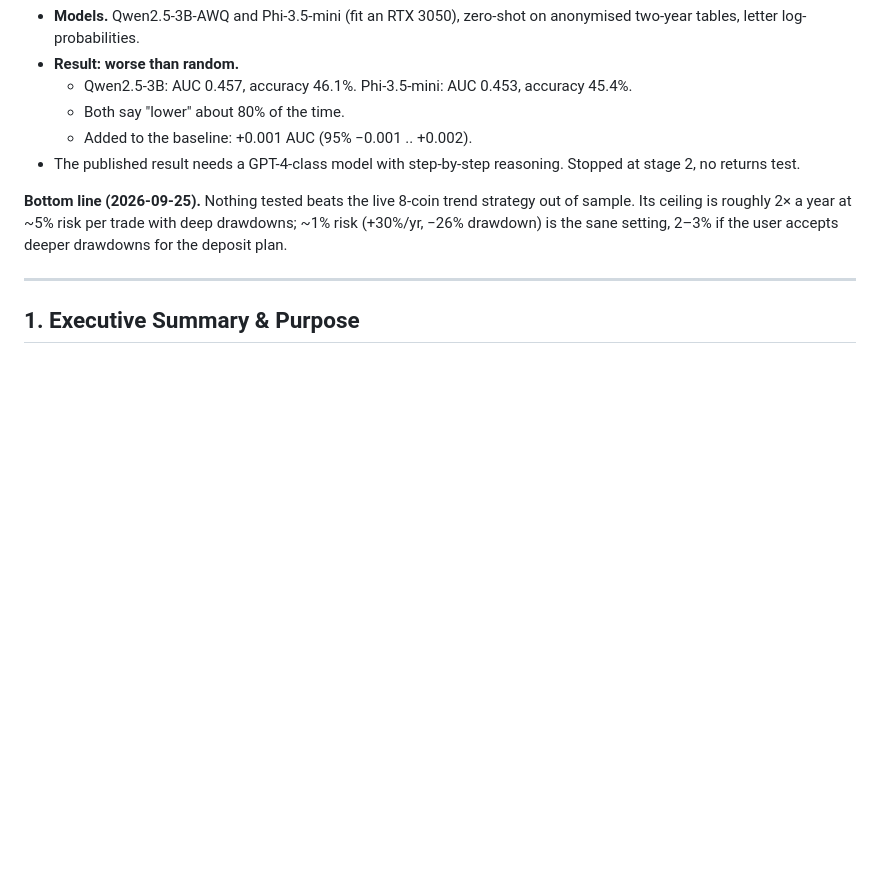
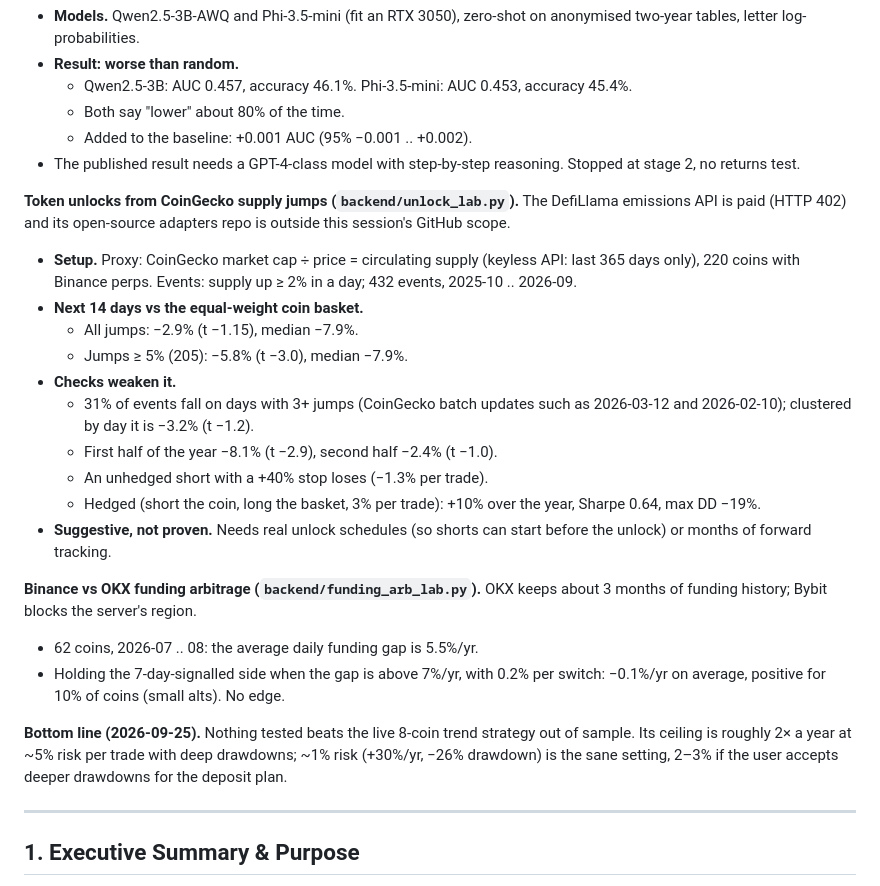
Before and after one commit to betttahar-droid/Trading_machine, a Markdown page: CLAUDE_HANDOVER.md, the part around the change. GitHub-like rendering; blank space fills up the shorter version.

Commit message:
Token unlocks (CoinGecko supply jumps) and funding arbitrage results in the handover
Co-Authored-By: Claude Opus 5.5 <noreply@anthropic.com>
Claude-Session: https://claude.ai/code/session_01F3X3diXtLfYAxzzGLeGGYL

```diff
--- a/CLAUDE_HANDOVER.md
+++ b/CLAUDE_HANDOVER.md
@@ -422,6 +422,28 @@ Muhn & Nikolaev 2024.
   - Added to the baseline: +0.001 AUC (95% −0.001 .. +0.002).
 - The published result needs a GPT-4-class model with step-by-step reasoning. Stopped at stage 2, no returns test.
 
+**Token unlocks from CoinGecko supply jumps (`backend/unlock_lab.py`).** The DefiLlama emissions API is paid (HTTP
+402) and its open-source adapters repo is outside this session's GitHub scope.
+- **Setup.** Proxy: CoinGecko market cap ÷ price = circulating supply (keyless API: last 365 days only), 220 coins
+  with Binance perps. Events: supply up ≥ 2% in a day; 432 events, 2025-10 .. 2026-09.
+- **Next 14 days vs the equal-weight coin basket.**
+  - All jumps: −2.9% (t −1.15), median −7.9%.
+  - Jumps ≥ 5% (205): −5.8% (t −3.0), median −7.9%.
+- **Checks weaken it.**
+  - 31% of events fall on days with 3+ jumps (CoinGecko batch updates such as 2026-03-12 and 2026-02-10); clustered
+    by day it is −3.2% (t −1.2).
+  - First half of the year −8.1% (t −2.9), second half −2.4% (t −1.0).
+  - An unhedged short with a +40% stop loses (−1.3% per trade).
+  - Hedged (short the coin, long the basket, 3% per trade): +10% over the year, Sharpe 0.64, max DD −19%.
+- **Suggestive, not proven.** Needs real unlock schedules (so shorts can start before the unlock) or months of forward
+  tracking.
+
+**Binance vs OKX funding arbitrage (`backend/funding_arb_lab.py`).** OKX keeps about 3 months of funding history;
+Bybit blocks the server's region.
+- 62 coins, 2026-07 .. 08: the average daily funding gap is 5.5%/yr.
+- Holding the 7-day-signalled side when the gap is above 7%/yr, with 0.2% per switch: −0.1%/yr on average, positive
+  for 10% of coins (small alts). No edge.
+
 **Bottom line (2026-09-25).** Nothing tested beats the live 8-coin trend strategy out of sample. Its ceiling is roughly
 2× a year at ~5% risk per trade with deep drawdowns; ~1% risk (+30%/yr, −26% drawdown) is the sane setting, 2–3% if
 the user accepts deeper drawdowns for the deposit plan.
```
